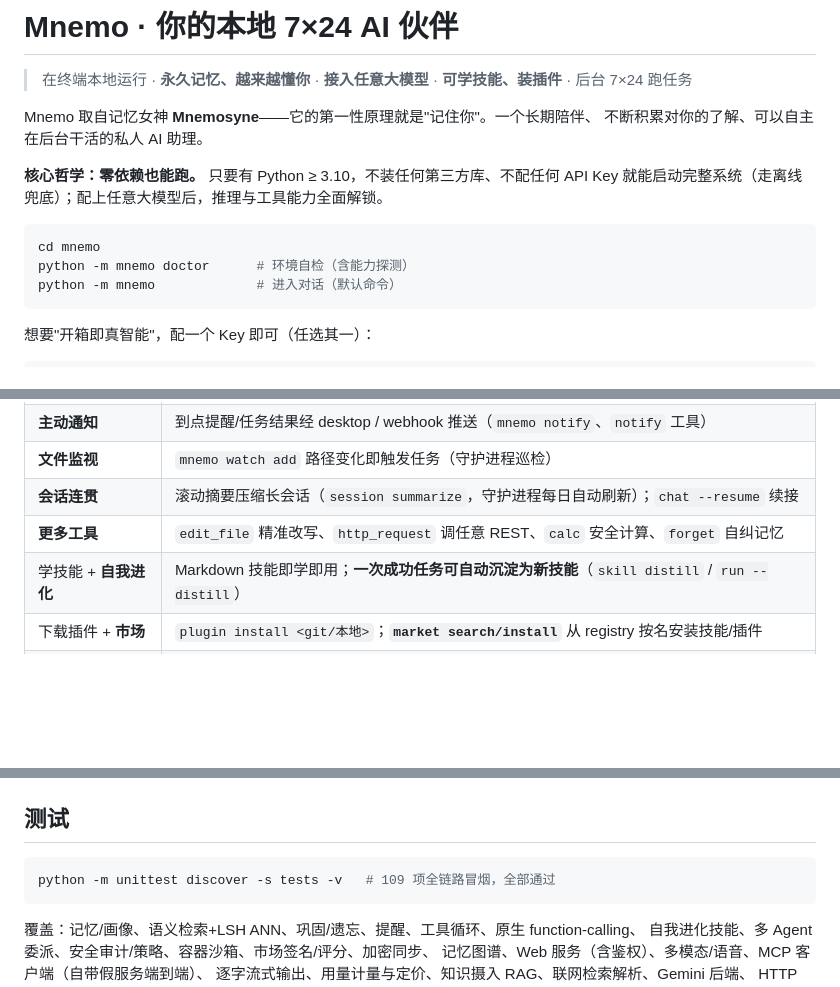
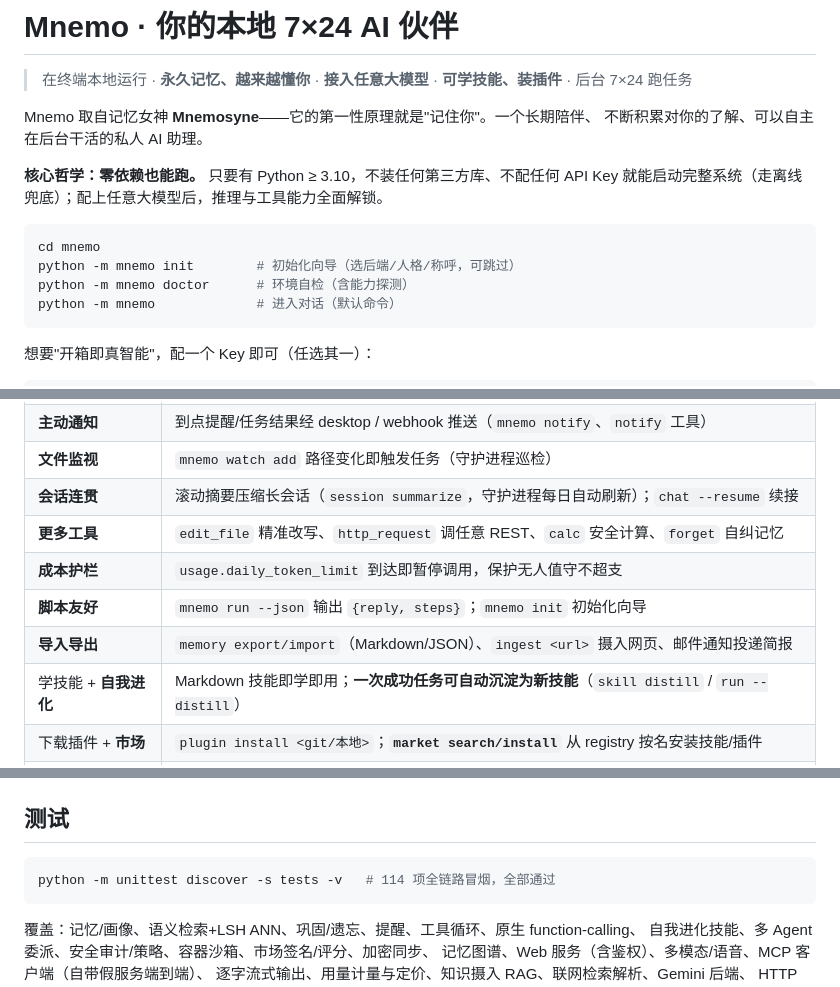
Before and after one commit to 1440550126-glitch/-, a Markdown page: mnemo/README.md, 3 parts joined by grey strips. GitHub-like rendering; blank space fills up the shorter version.

Commit message:
docs(mnemo): README 同步 init/邮件通知/run --json/导入导出/成本护栏；测试数→114
Co-Authored-By: Claude Sonnet 4.6 <noreply@anthropic.com>
Claude-Session: https://claude.ai/code/session_01LnMy37rKon85iAGHLVFTNH

````diff
--- a/mnemo/README.md
+++ b/mnemo/README.md
@@ -10,6 +10,7 @@ API Key 就能启动完整系统（走离线兜底）；配上任意大模型后
 
 ```bash
 cd mnemo
+python -m mnemo init        # 初始化向导（选后端/人格/称呼，可跳过）
 python -m mnemo doctor      # 环境自检（含能力探测）
 python -m mnemo             # 进入对话（默认命令）
 ```
@@ -46,6 +47,9 @@ export OPENAI_API_KEY=sk-... OPENAI_BASE_URL=https://api.deepseek.com/v1 OPENAI_
 | **文件监视** | `mnemo watch add` 路径变化即触发任务（守护进程巡检） |
 | **会话连贯** | 滚动摘要压缩长会话（`session summarize`，守护进程每日自动刷新）；`chat --resume` 续接 |
 | **更多工具** | `edit_file` 精准改写、`http_request` 调任意 REST、`calc` 安全计算、`forget` 自纠记忆 |
+| **成本护栏** | `usage.daily_token_limit` 到达即暂停调用，保护无人值守不超支 |
+| **脚本友好** | `mnemo run --json` 输出 `{reply, steps}`；`mnemo init` 初始化向导 |
+| **导入导出** | `memory export/import`（Markdown/JSON）、`ingest <url>` 摄入网页、邮件通知投递简报 |
 | 学技能 + **自我进化** | Markdown 技能即学即用；**一次成功任务可自动沉淀为新技能**（`skill distill` / `run --distill`） |
 | 下载插件 + **市场** | `plugin install <git/本地>`；**`market search/install`** 从 registry 按名安装技能/插件 |
 | **多 Agent 协作** | `delegate` 工具：主 Agent 把聚焦子任务派给角色化子 Agent |
@@ -208,7 +212,7 @@ mnemo plugin install ./my-plugin
 ## 测试
 
 ```bash
-python -m unittest discover -s tests -v   # 109 项全链路冒烟，全部通过
+python -m unittest discover -s tests -v   # 114 项全链路冒烟，全部通过
 ```
 
 覆盖：记忆/画像、语义检索+LSH ANN、巩固/遗忘、提醒、工具循环、原生 function-calling、
````
